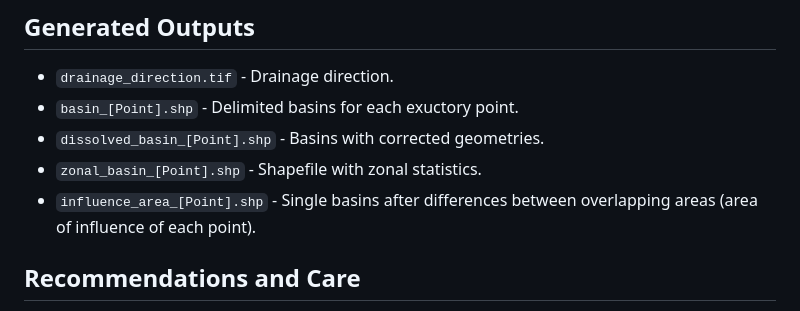
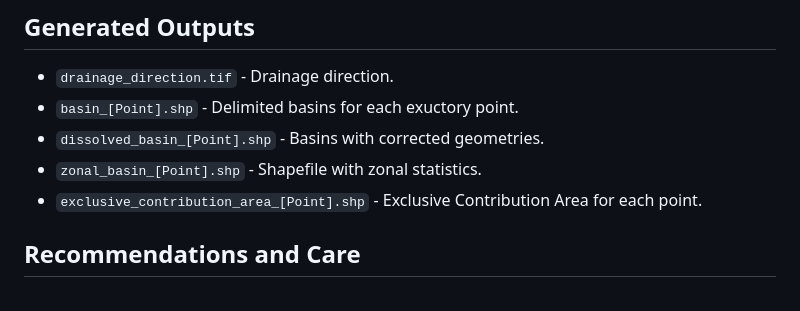
Before and after one commit to GEAAQUA-UEMS/Removal_of_watershed_intersection_by_hierarchical_difference, a Markdown page: README.md, the part around the change. Drawn GitHub-style.

```diff
--- a/README.md
+++ b/README.md
@@ -64,7 +64,7 @@ However, we recommend that the user saves this layer to disk, as this makes it e
 - `basin_[Point].shp` - Delimited basins for each exuctory point.
 - `dissolved_basin_[Point].shp` - Basins with corrected geometries.
 - `zonal_basin_[Point].shp` - Shapefile with zonal statistics.
-- `influence_area_[Point].shp` - Single basins after differences between overlapping areas (area of influence of each point).
+- `exclusive_contribution_area_[Point].shp` - Exclusive Contribution Area for each point.
 
 ## Recommendations and Care
 
```
